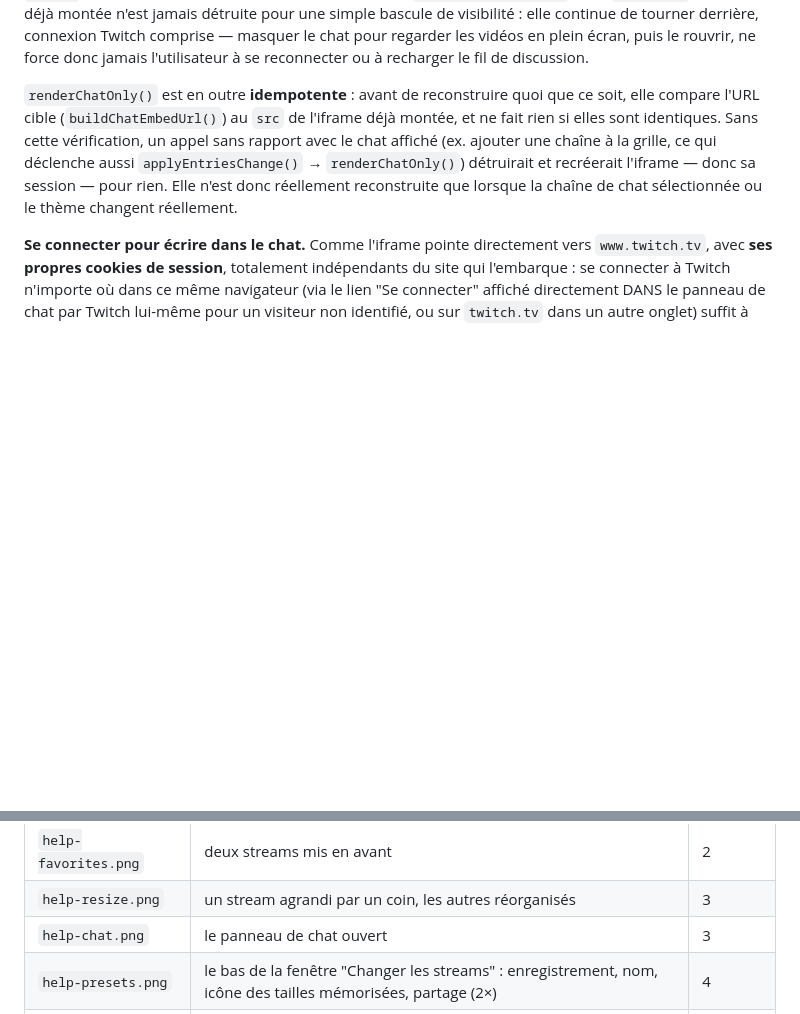
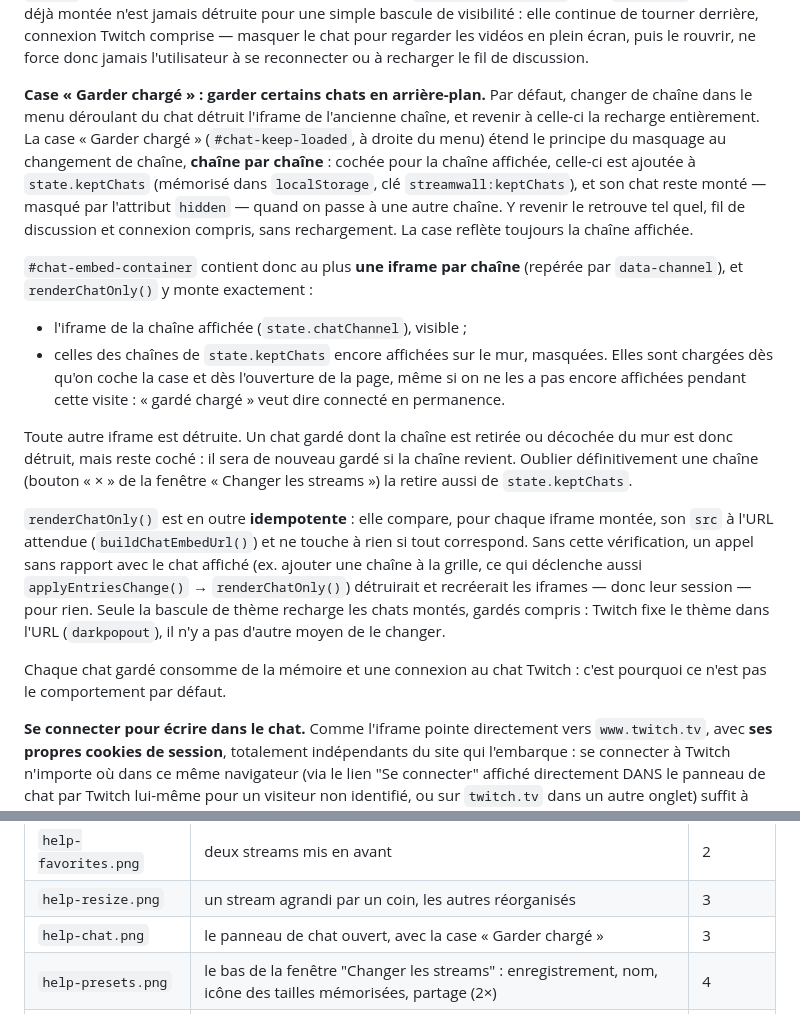
Before and after one commit to Kur0n33k0/StreamWall, a Markdown page: documentation.md, 2 parts joined by grey strips. GitHub-like rendering; blank space fills up the shorter version.

```diff
--- a/documentation.md
+++ b/documentation.md
@@ -831,15 +831,45 @@ regarder les vidéos en plein écran, puis le rouvrir, ne force donc
 jamais l'utilisateur à se reconnecter ou à recharger le fil de
 discussion.
 
-`renderChatOnly()` est en outre **idempotente** : avant de reconstruire
-quoi que ce soit, elle compare l'URL cible (`buildChatEmbedUrl()`) au
-`src` de l'iframe déjà montée, et ne fait rien si elles sont identiques.
-Sans cette vérification, un appel sans rapport avec le chat affiché (ex.
-ajouter une chaîne à la grille, ce qui déclenche aussi
-`applyEntriesChange()` → `renderChatOnly()`) détruirait et recréerait
-l'iframe — donc sa session — pour rien. Elle n'est donc réellement
-reconstruite que lorsque la chaîne de chat sélectionnée ou le thème
-changent réellement.
+**Case « Garder chargé » : garder certains chats en arrière-plan.** Par
+défaut, changer de chaîne dans le menu déroulant du chat détruit l'iframe
+de l'ancienne chaîne, et revenir à celle-ci la recharge entièrement. La
+case « Garder chargé » (`#chat-keep-loaded`, à droite du menu) étend le
+principe du masquage au changement de chaîne, **chaîne par chaîne** :
+cochée pour la chaîne affichée, celle-ci est ajoutée à `state.keptChats`
+(mémorisé dans `localStorage`, clé `streamwall:keptChats`), et son chat
+reste monté — masqué par l'attribut `hidden` — quand on passe à une autre
+chaîne. Y revenir le retrouve tel quel, fil de discussion et connexion
+compris, sans rechargement. La case reflète toujours la chaîne affichée.
+
+`#chat-embed-container` contient donc au plus **une iframe par chaîne**
+(repérée par `data-channel`), et `renderChatOnly()` y monte exactement :
+
+- l'iframe de la chaîne affichée (`state.chatChannel`), visible ;
+- celles des chaînes de `state.keptChats` encore affichées sur le mur,
+  masquées. Elles sont chargées dès qu'on coche la case et dès
+  l'ouverture de la page, même si on ne les a pas encore affichées
+  pendant cette visite : « gardé chargé » veut dire connecté en
+  permanence.
+
+Toute autre iframe est détruite. Un chat gardé dont la chaîne est retirée
+ou décochée du mur est donc détruit, mais reste coché : il sera de nouveau
+gardé si la chaîne revient. Oublier définitivement une chaîne (bouton
+« × » de la fenêtre « Changer les streams ») la retire aussi de
+`state.keptChats`.
+
+`renderChatOnly()` est en outre **idempotente** : elle compare, pour
+chaque iframe montée, son `src` à l'URL attendue (`buildChatEmbedUrl()`)
+et ne touche à rien si tout correspond. Sans cette vérification, un appel
+sans rapport avec le chat affiché (ex. ajouter une chaîne à la grille, ce
+qui déclenche aussi `applyEntriesChange()` → `renderChatOnly()`)
+détruirait et recréerait les iframes — donc leur session — pour rien.
+Seule la bascule de thème recharge les chats montés, gardés compris :
+Twitch fixe le thème dans l'URL (`darkpopout`), il n'y a pas d'autre
+moyen de le changer.
+
+Chaque chat gardé consomme de la mémoire et une connexion au chat Twitch :
+c'est pourquoi ce n'est pas le comportement par défaut.
 
 **Se connecter pour écrire dans le chat.** Comme l'iframe pointe
 directement vers `www.twitch.tv`, avec **ses propres cookies de
@@ -1393,7 +1423,7 @@ arrive, et pour que les sauts du sommaire tombent au bon endroit.
 | `help-reorder.png` | le mode Réorganiser : barre d'outils et poignées des tuiles | 4 |
 | `help-favorites.png` | deux streams mis en avant | 2 |
 | `help-resize.png` | un stream agrandi par un coin, les autres réorganisés | 3 |
-| `help-chat.png` | le panneau de chat ouvert | 3 |
+| `help-chat.png` | le panneau de chat ouvert, avec la case « Garder chargé » | 3 |
 | `help-presets.png` | le bas de la fenêtre "Changer les streams" : enregistrement, nom, icône des tailles mémorisées, partage (2×) | 4 |
 | `help-light-theme.png` | le thème clair | 2 |
 
```
Also changed, not shown: other parts of documentation.md (+2 -2 lines), README.md (+2 -1 lines), assets/help/en/help-chat.png, assets/help/help-chat.png, 4 other files.
